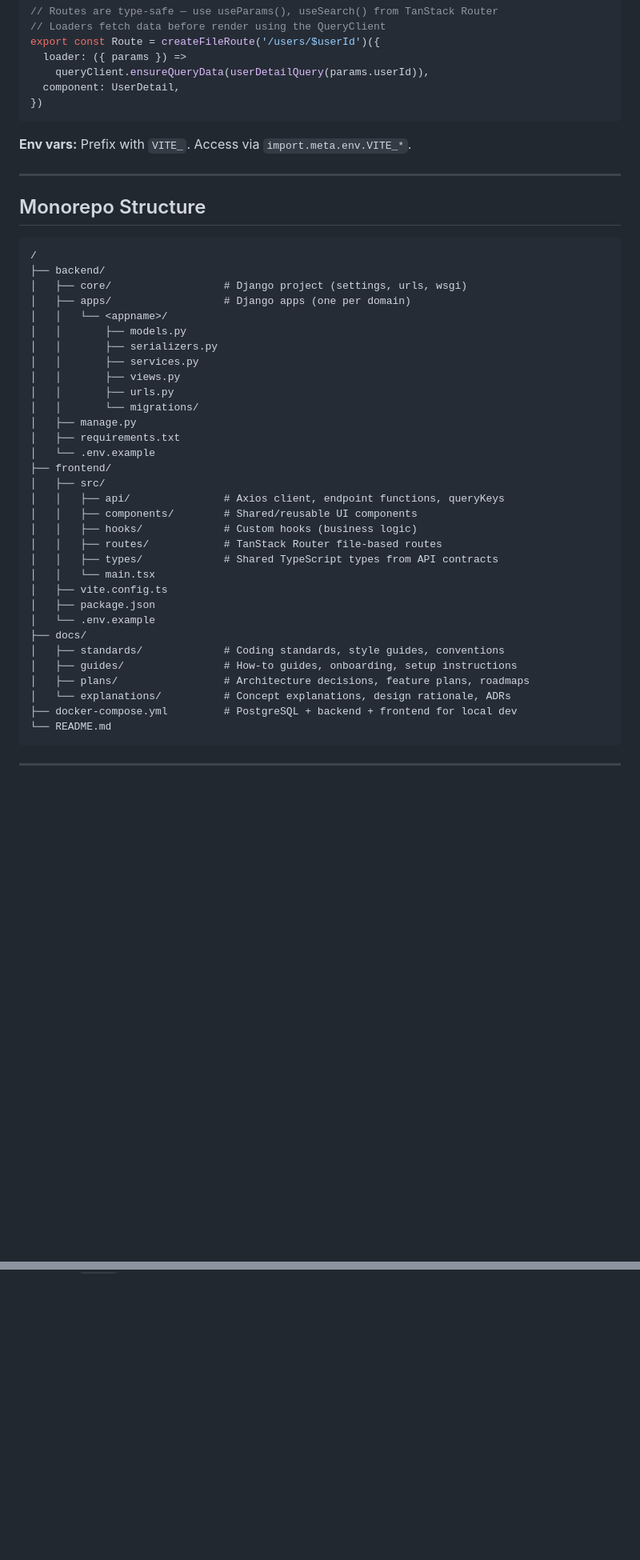
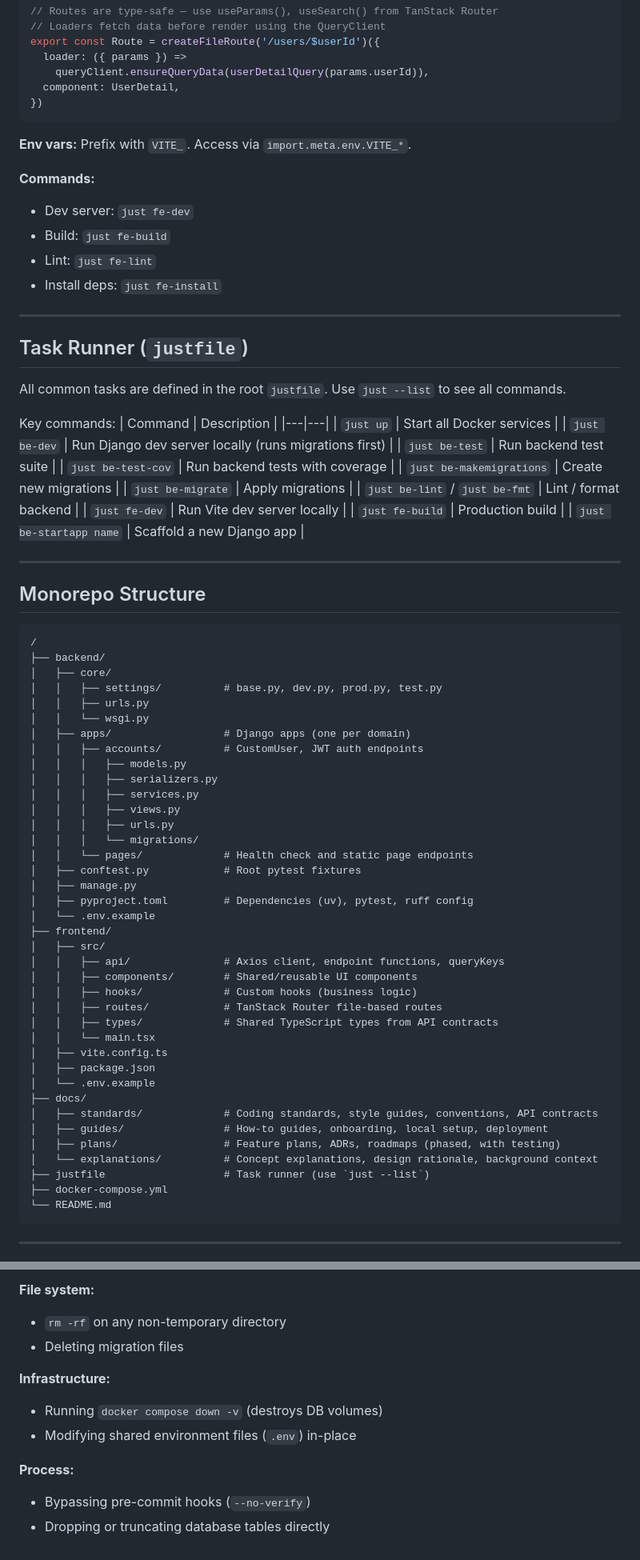
Before and after one commit to bthek1/django_react_template, a Markdown page: .github/copilot-instructions.md, 2 parts joined by grey strips. Shown at 80% size. GitHub-like rendering; blank space fills up the shorter version.

Commit message:
updated copilot

````diff
--- a/.github/copilot-instructions.md
+++ b/.github/copilot-instructions.md
@@ -93,6 +117,32 @@ export const Route = createFileRoute('/users/$userId')({
 
 **Env vars:** Prefix with `VITE_`. Access via `import.meta.env.VITE_*`.
 
+**Commands:**
+- Dev server: `just fe-dev`
+- Build: `just fe-build`
+- Lint: `just fe-lint`
+- Install deps: `just fe-install`
+
+---
+
+## Task Runner (`justfile`)
+
+All common tasks are defined in the root `justfile`. Use `just --list` to see all commands.
+
+Key commands:
+| Command | Description |
+|---|---|
+| `just up` | Start all Docker services |
+| `just be-dev` | Run Django dev server locally (runs migrations first) |
+| `just be-test` | Run backend test suite |
+| `just be-test-cov` | Run backend tests with coverage |
+| `just be-makemigrations` | Create new migrations |
+| `just be-migrate` | Apply migrations |
+| `just be-lint` / `just be-fmt` | Lint / format backend |
+| `just fe-dev` | Run Vite dev server locally |
+| `just fe-build` | Production build |
+| `just be-startapp name` | Scaffold a new Django app |
+
 ---
 
 ## Monorepo Structure
@@ -100,17 +150,22 @@ export const Route = createFileRoute('/users/$userId')({
 ```
 /
 ├── backend/
-│   ├── core/                  # Django project (settings, urls, wsgi)
+│   ├── core/
+│   │   ├── settings/          # base.py, dev.py, prod.py, test.py
+│   │   ├── urls.py
+│   │   └── wsgi.py
 │   ├── apps/                  # Django apps (one per domain)
-│   │   └── <appname>/
-│   │       ├── models.py
-│   │       ├── serializers.py
-│   │       ├── services.py
-│   │       ├── views.py
-│   │       ├── urls.py
-│   │       └── migrations/
+│   │   ├── accounts/          # CustomUser, JWT auth endpoints
+│   │   │   ├── models.py
+│   │   │   ├── serializers.py
+│   │   │   ├── services.py
+│   │   │   ├── views.py
+│   │   │   ├── urls.py
+│   │   │   └── migrations/
+│   │   └── pages/             # Health check and static page endpoints
+│   ├── conftest.py            # Root pytest fixtures
 │   ├── manage.py
-│   ├── requirements.txt
+│   ├── pyproject.toml         # Dependencies (uv), pytest, ruff config
 │   └── .env.example
 ├── frontend/
 │   ├── src/
@@ -124,11 +179,12 @@ export const Route = createFileRoute('/users/$userId')({
 │   ├── package.json
 │   └── .env.example
 ├── docs/
-│   ├── standards/             # Coding standards, style guides, conventions
-│   ├── guides/                # How-to guides, onboarding, setup instructions
-│   ├── plans/                 # Architecture decisions, feature plans, roadmaps
-│   └── explanations/          # Concept explanations, design rationale, ADRs
-├── docker-compose.yml         # PostgreSQL + backend + frontend for local dev
+│   ├── standards/             # Coding standards, style guides, conventions, API contracts
+│   ├── guides/                # How-to guides, onboarding, local setup, deployment
+│   ├── plans/                 # Feature plans, ADRs, roadmaps (phased, with testing)
+│   └── explanations/          # Concept explanations, design rationale, background context
+├── justfile                   # Task runner (use `just --list`)
+├── docker-compose.yml
 └── README.md
 ```
 
@@ -198,0 +317,11 @@ The `docs/` folder is the single source of truth for project knowledge. It is ke
+**File system:**
+- `rm -rf` on any non-temporary directory
+- Deleting migration files
+
+**Infrastructure:**
+- Running `docker compose down -v` (destroys DB volumes)
+- Modifying shared environment files (`.env`) in-place
+
+**Process:**
+- Bypassing pre-commit hooks (`--no-verify`)
+- Dropping or truncating database tables directly
````
Also changed, not shown: other parts of .github/copilot-instructions.md (+96 -10 lines), docs/plans/accounts-email-as-username.md (+16 -15 lines).
